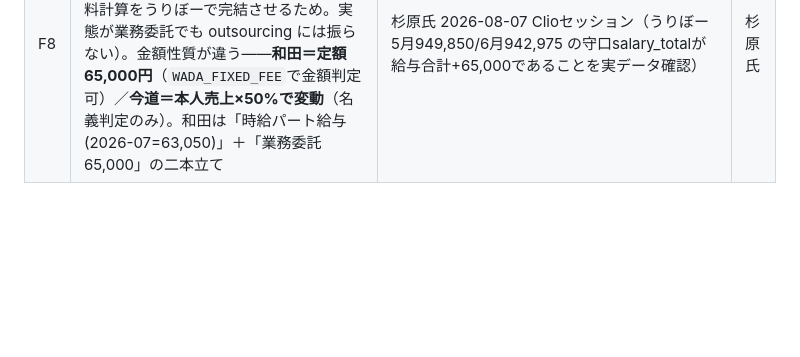
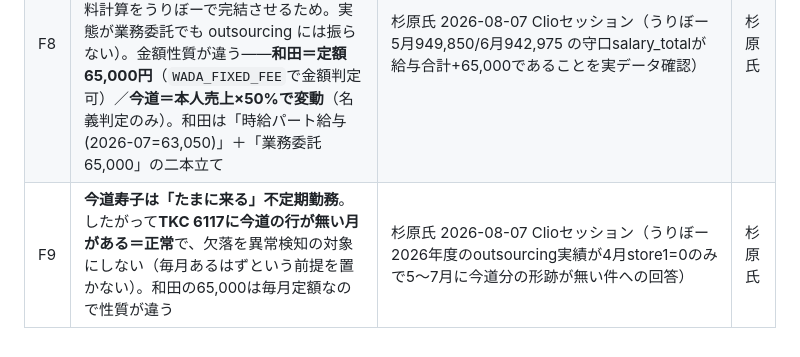
Before and after one commit to hipper-gif/uribo, a Markdown page: docs/facts.md, the part around the change. GitHub-like rendering; blank space fills up the shorter version.

Commit message:
docs: F9追加 - 今道は不定期勤務のためTKC6117に行が無い月があるのが正常(欠落を異常扱いしない)

```diff
--- a/docs/facts.md
+++ b/docs/facts.md
@@ -26,6 +26,7 @@
 | F6 | 月初データ準備はDESKTOP-A510H29のschtasksで自動起動(ClioUriboMonthStart毎月1日08:30、ちょぼまる08:00の後段)。本番稼働2026-07-01 | autonomous-ops §10 L177-189 | 環境実査 |
 | F7 | 今道寿子（サロンボード名義 Hisako　.K・守口店・alias employee_id=84・TKCコード無し）の報酬＝**本人売上×50%**。支払いの受け渡しはリアライズ経由だが**費用負担はSmileyでTKC 6117 外注費に計上される**。「Smiley PX2に載せない」は**給与システム(PX2)に載らない＝給与明細・支給控除一覧表に出ない**という意味であり、会計に載らないという意味ではない（2026-08-07 訂正）。検証: 2026-06売上42,730×50%=21,365円がPochiClock realize_manual_entries実績と完全一致。うりぼーへの計算実装要望あり（ROADMAP参照） | 杉原氏 2026-08-05 Clioセッション＋beauty_staff_raw×realize_manual_entries突合 / **2026-08-07 杉原氏が支払元Smiley・TKC計上・うりぼーは守口salary_totalと明示（前段の読み違いを訂正）** | 杉原氏 |
 | F8 | 今道寿子と和田麻歩は**ともに業務委託契約で、ともにSmiley支払い・TKC 6117計上・うりぼーでは守口店 salary_total(人件費)に加算**（F4の扱いを両名に適用＝給料計算をうりぼーで完結させるため。実態が業務委託でも outsourcing には振らない）。金額性質が違う——**和田＝定額65,000円**（`WADA_FIXED_FEE`で金額判定可）／**今道＝本人売上×50%で変動**（名義判定のみ）。和田は「時給パート給与(2026-07=63,050)」＋「業務委託65,000」の二本立て | 杉原氏 2026-08-07 Clioセッション（うりぼー 5月949,850/6月942,975 の守口salary_totalが給与合計+65,000であることを実データ確認） | 杉原氏 |
+| F9 | **今道寿子は「たまに来る」不定期勤務**。したがって**TKC 6117に今道の行が無い月がある＝正常**で、欠落を異常検知の対象にしない（毎月あるはずという前提を置かない）。和田の65,000は毎月定額なので性質が違う | 杉原氏 2026-08-07 Clioセッション（うりぼー2026年度のoutsourcing実績が4月store1=0のみで5〜7月に今道分の形跡が無い件への回答） | 杉原氏 |
 
 <!--
 出典書式: <資料名> <タイムスタンプ/行範囲>（例「文字起こし本編 01:10-01:12」「googlechat 6/12 14:50」「requirements.md L84」）。
```
